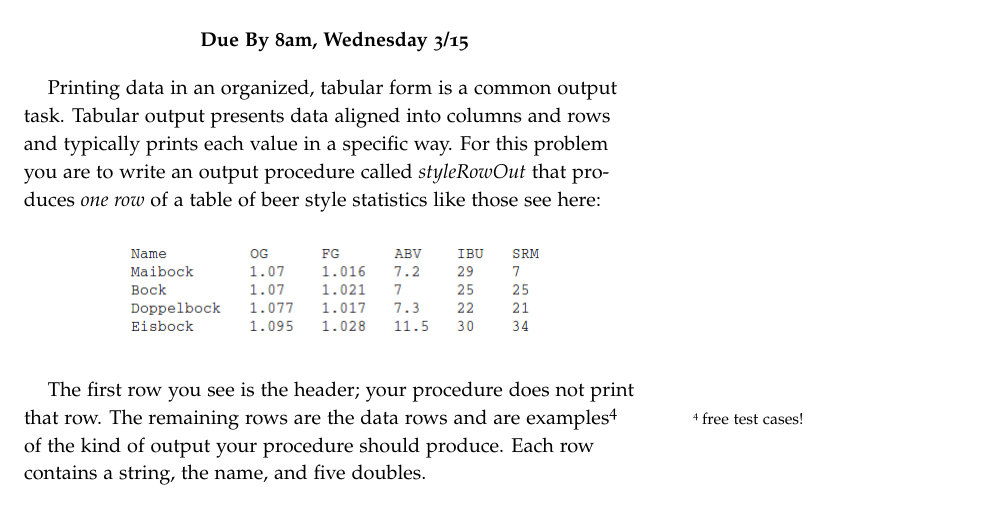
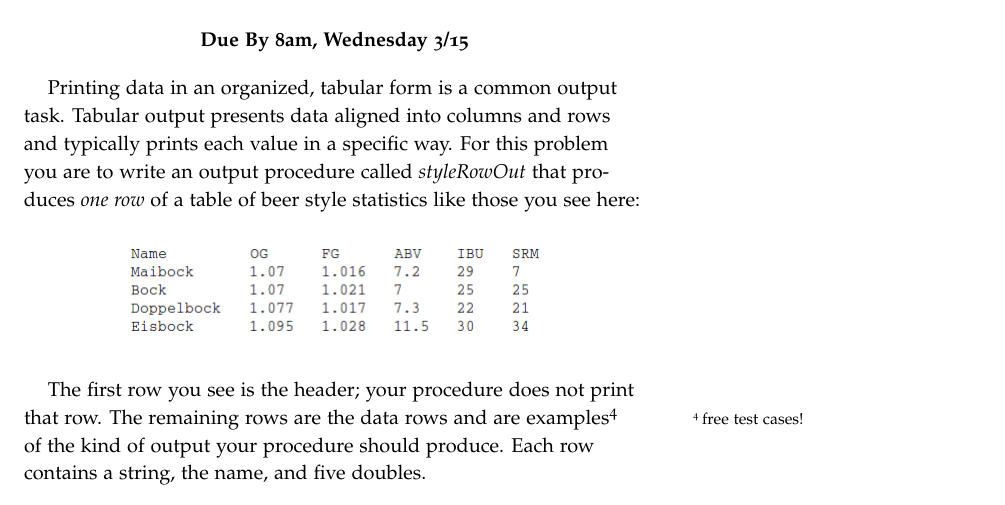
Before and after one commit to jlmayfield/MC-COMP161, a LaTeX document (Lab_and_hwk/comp161-lab6.tex): part of page 2 of 3, cut so that both start at the same text. Compiled offline with pdfLaTeX.

Commit message:
lab6/hwk6 update

```diff
--- a/Lab_and_hwk/comp161-lab6.tex
+++ b/Lab_and_hwk/comp161-lab6.tex
@@ -36,7 +36,7 @@ In order to complete this procedure, you'll need to make use of the \textit{fill
 \textbf{Due By 8am, Wednesday 3/15}
 \end{center}
 
-Printing data in an organized, tabular form is a common output task.  Tabular output presents data aligned into columns and rows and typically prints each value in a specific way.  For this problem you are to write an output procedure called \textit{styleRowOut} that produces \textit{one row} of a table of beer style statistics like those see here:
+Printing data in an organized, tabular form is a common output task.  Tabular output presents data aligned into columns and rows and typically prints each value in a specific way.  For this problem you are to write an output procedure called \textit{styleRowOut} that produces \textit{one row} of a table of beer style statistics like those you see here:
 
 \vspace{.1in}
 \begin{center}
```
Also changed, not shown: Lab_and_hwk/comp161-lab6.pdf.
